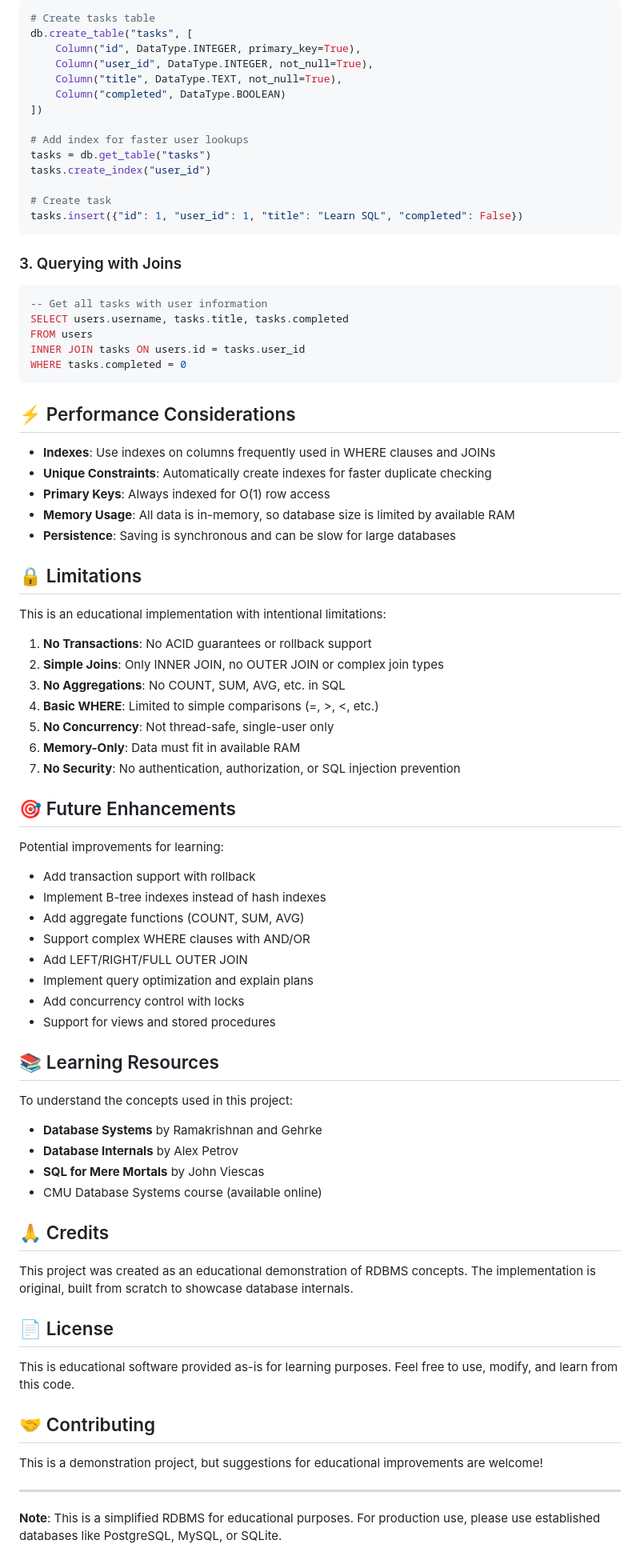
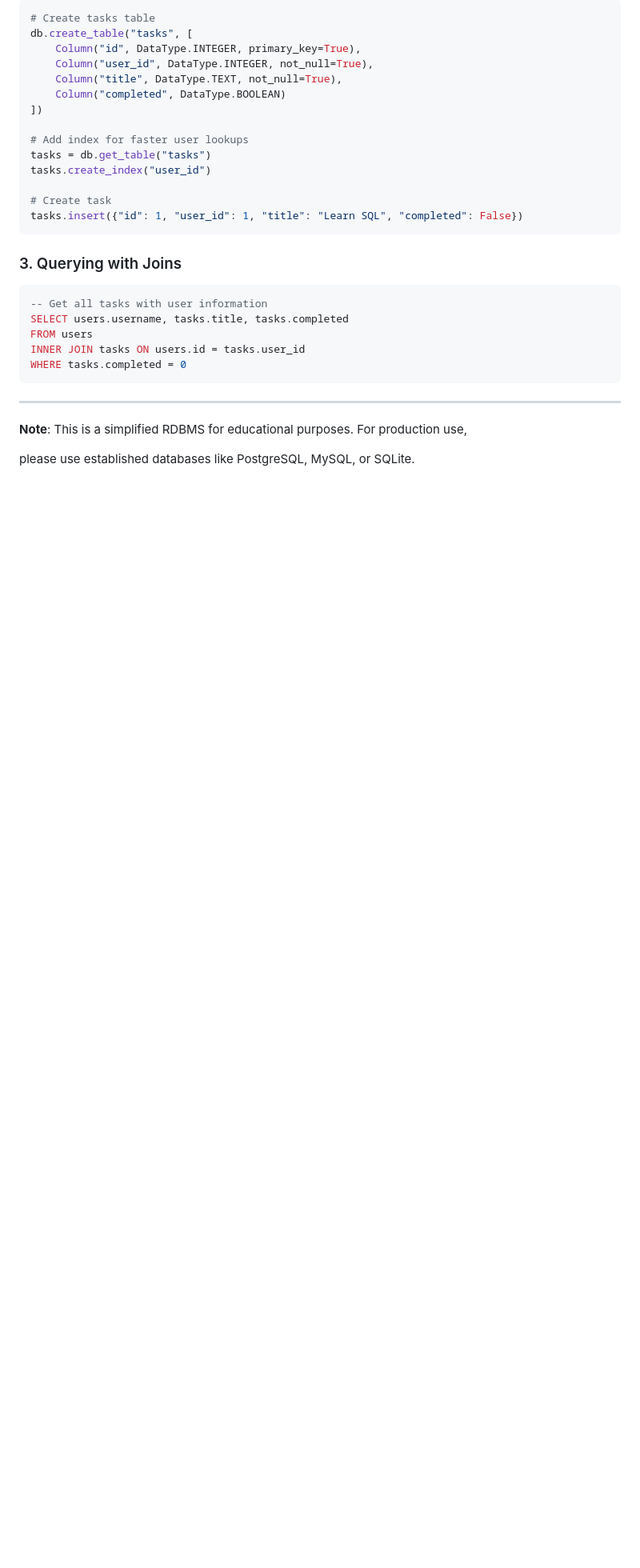
Before and after one commit to raphsang/RDBMS, a Markdown page: README.md, the part around one of its changes. Shown at 80% size. Drawn GitHub-style; blank space fills up the shorter version.

````diff
--- a/README.md
+++ b/README.md
@@ -288,61 +288,9 @@ INNER JOIN tasks ON users.id = tasks.user_id
 WHERE tasks.completed = 0
 ```
 
-## ⚡ Performance Considerations
-
-- **Indexes**: Use indexes on columns frequently used in WHERE clauses and JOINs
-- **Unique Constraints**: Automatically create indexes for faster duplicate checking
-- **Primary Keys**: Always indexed for O(1) row access
-- **Memory Usage**: All data is in-memory, so database size is limited by available RAM
-- **Persistence**: Saving is synchronous and can be slow for large databases
-
-## 🔒 Limitations
-
-This is an educational implementation with intentional limitations:
-
-1. **No Transactions**: No ACID guarantees or rollback support
-2. **Simple Joins**: Only INNER JOIN, no OUTER JOIN or complex join types
-3. **No Aggregations**: No COUNT, SUM, AVG, etc. in SQL
-4. **Basic WHERE**: Limited to simple comparisons (=, >, <, etc.)
-5. **No Concurrency**: Not thread-safe, single-user only
-6. **Memory-Only**: Data must fit in available RAM
-7. **No Security**: No authentication, authorization, or SQL injection prevention
-
-## 🎯 Future Enhancements
-
-Potential improvements for learning:
-- Add transaction support with rollback
-- Implement B-tree indexes instead of hash indexes
-- Add aggregate functions (COUNT, SUM, AVG)
-- Support complex WHERE clauses with AND/OR
-- Add LEFT/RIGHT/FULL OUTER JOIN
-- Implement query optimization and explain plans
-- Add concurrency control with locks
-- Support for views and stored procedures
-
-## 📚 Learning Resources
-
-To understand the concepts used in this project:
-- **Database Systems** by Ramakrishnan and Gehrke
-- **Database Internals** by Alex Petrov
-- **SQL for Mere Mortals** by John Viescas
-- CMU Database Systems course (available online)
-
-## 🙏 Credits
-
-This project was created as an educational demonstration of RDBMS concepts.
-The implementation is original, built from scratch to showcase database internals.
-
-## 📄 License
-
-This is educational software provided as-is for learning purposes.
-Feel free to use, modify, and learn from this code.
-
-## 🤝 Contributing
-
-This is a demonstration project, but suggestions for educational improvements are welcome!
 
 ---
 
 **Note**: This is a simplified RDBMS for educational purposes. For production use,
+
 please use established databases like PostgreSQL, MySQL, or SQLite.
````
Also changed, not shown: other parts of README.md (+10 -10 lines).
